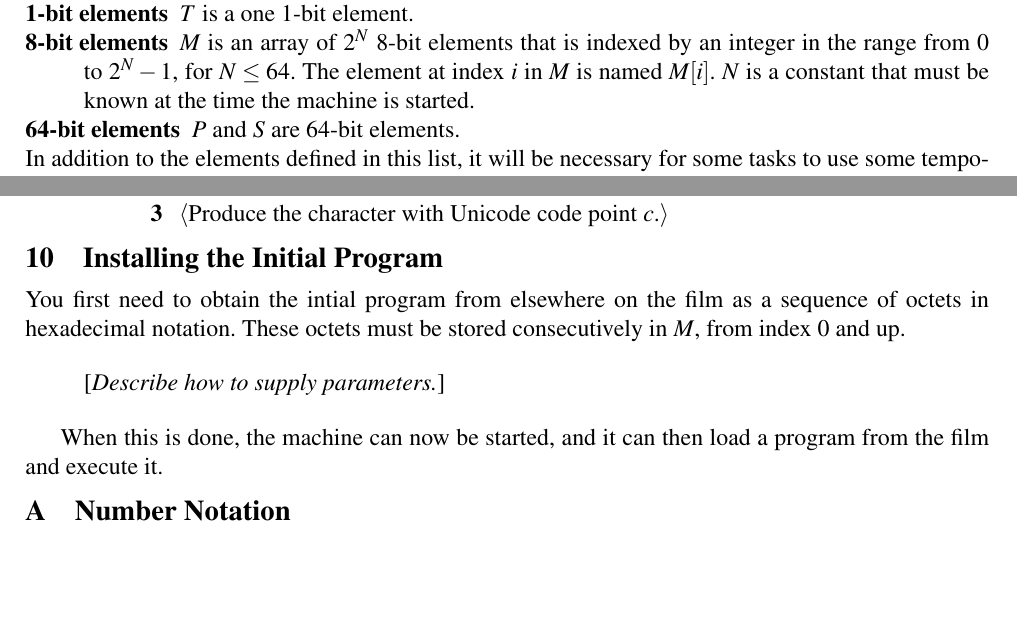
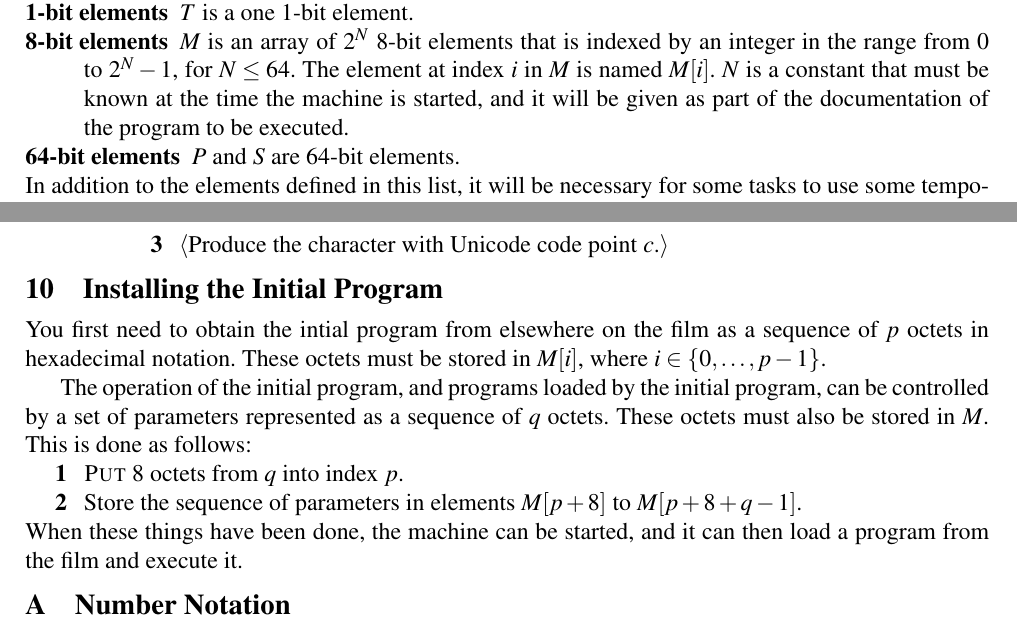
Before and after one commit to immortalvm/ivm-doc, a LaTeX document (guide.tex): two parts of pages 1 and 16 of 16, joined at a grey line, cut so that both start at the same text, the shorter picture padded with empty space. Compiled offline with pdfLaTeX.

Commit message:
Add finishing touches, and explain parameters.

```diff
--- a/guide.tex
+++ b/guide.tex
@@ -132,7 +132,7 @@ The following elements are employed by the machine:
 \item[8-bit elements]
   $\MEM{}$ is an array of $2^N$ 8-bit elements that is indexed by an integer in the range from $0$ to $2^N - 1$, for $N \le 64$.
   The element at index $i$ in $\MEM{}$ is named $\MEM{i}$.
-  $N$ is a constant that must be known at the time the machine is started.
+  $N$ is a constant that must be known at the time the machine is started, and it will be given as part of the documentation of the program to be executed.
 \item[64-bit elements]
   $\PC$ and $\SP$ are 64-bit elements.
 \end{description}
@@ -1671,15 +1676,19 @@ In order to implement the text output device, you will need to add one extra cas
 
 \section{Installing the Initial Program}
 
-You first need to obtain the intial program from elsewhere on the film as a sequence of octets in hexadecimal notation.
-These octets must be stored consecutively in $\MEM{}$, from index $0$ and up.
-
-\comment{Describe how to supply parameters.}
-
-When this is done, the machine can now be started, and it can then load a program from the film and execute it.
+You first need to obtain the intial program from elsewhere on the film as a sequence of $p$ octets in hexadecimal notation.
+These octets must be stored in $\MEM{i}$, where $i \in \range{0}{p-1}$.
+
+The operation of the initial program, and programs loaded by the initial program, can be controlled by a set of parameters represented as a sequence of $q$ octets.
+These octets must also be stored in $M$.
+This is done as follows:
+\begin{stepnumbers}
+  \item \proc{Put} 8 octets from $q$ into index $p$.
+  \item Store the sequence of parameters in elements $\MEM{p+8}$ to $\MEM{p+8+q-1}$.
+\end{stepnumbers}
+When these things have been done, the machine can be started, and it can then load a program from the film and execute it.
 
 \appendix
-
 
 \section{Number Notation}
 \label{sec:number-notation}
```
Also changed, not shown: guide.tex (23 more changed lines).
